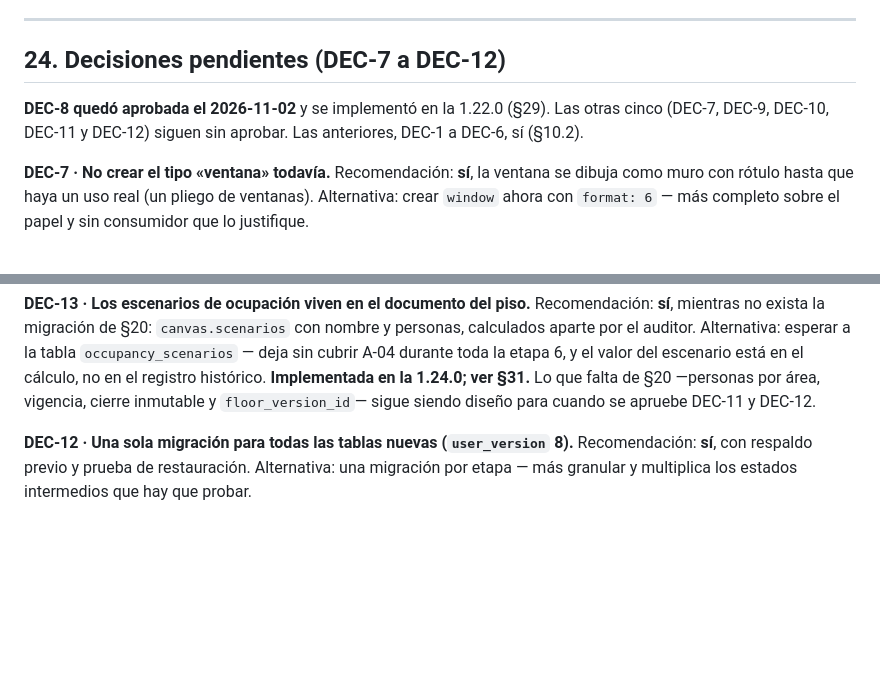
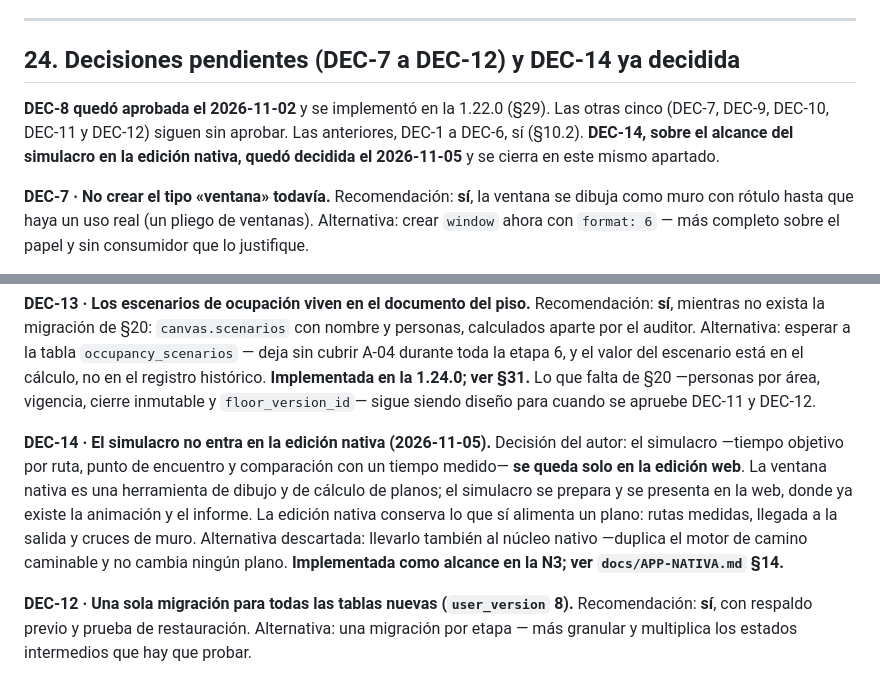
Before and after one commit to luan920530-commits/normia-planos-cad, a Markdown page: docs/NORMIA-006-DIMENSIONES-SIMPLES.md, 2 parts joined by grey strips. Rendered like a GitHub page; blank space fills up the shorter version.

```diff
--- a/docs/NORMIA-006-DIMENSIONES-SIMPLES.md
+++ b/docs/NORMIA-006-DIMENSIONES-SIMPLES.md
@@ -1455,11 +1455,13 @@ Por qué este orden y no otro:
 
 ---
 
-## 24. Decisiones pendientes (DEC-7 a DEC-12)
+## 24. Decisiones pendientes (DEC-7 a DEC-12) y DEC-14 ya decidida
 
 **DEC-8 quedó aprobada el 2026-11-02** y se implementó en la 1.22.0 (§29). Las
 otras cinco (DEC-7, DEC-9, DEC-10, DEC-11 y DEC-12) siguen sin aprobar. Las
-anteriores, DEC-1 a DEC-6, sí (§10.2).
+anteriores, DEC-1 a DEC-6, sí (§10.2). **DEC-14, sobre el alcance del simulacro en
+la edición nativa, quedó decidida el 2026-11-05** y se cierra en este mismo
+apartado.
 
 **DEC-7 · No crear el tipo «ventana» todavía.**
 Recomendación: **sí**, la ventana se dibuja como muro con rótulo hasta que haya un
@@ -1493,6 +1495,16 @@ valor del escenario está en el cálculo, no en el registro histórico.
 **Implementada en la 1.24.0; ver §31.** Lo que falta de §20 —personas por área,
 vigencia, cierre inmutable y `floor_version_id`— sigue siendo diseño para cuando se
 apruebe DEC-11 y DEC-12.
+
+**DEC-14 · El simulacro no entra en la edición nativa (2026-11-05).**
+Decisión del autor: el simulacro —tiempo objetivo por ruta, punto de encuentro y
+comparación con un tiempo medido— **se queda solo en la edición web**. La ventana
+nativa es una herramienta de dibujo y de cálculo de planos; el simulacro se
+prepara y se presenta en la web, donde ya existe la animación y el informe. La
+edición nativa conserva lo que sí alimenta un plano: rutas medidas, llegada a la
+salida y cruces de muro. Alternativa descartada: llevarlo también al núcleo nativo
+—duplica el motor de camino caminable y no cambia ningún plano.
+**Implementada como alcance en la N3; ver `docs/APP-NATIVA.md` §14.**
 
 **DEC-12 · Una sola migración para todas las tablas nuevas (`user_version` 8).**
 Recomendación: **sí**, con respaldo previo y prueba de restauración. Alternativa:
```
Also changed, not shown: docs/APP-NATIVA.md (+7 -2 lines), native/README.md (+3 -3 lines).
